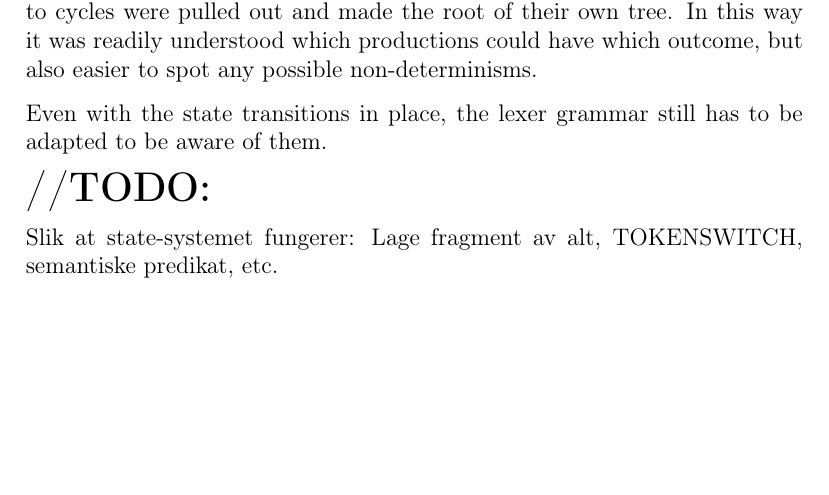
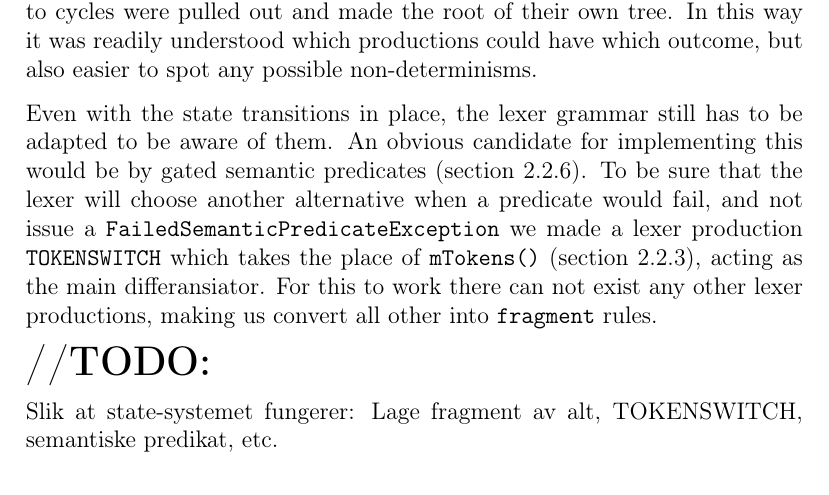
Before and after one commit to andrerav/xqft-parser, a LaTeX thesis (doc/Hoved.tex, which reads doc/implementation/ParserControlled.tex): part of page 44 of 61, cut so that both start at the same text, the shorter picture padded with empty space. Compiled offline with pdfLaTeX.

Commit message:
parsercontrolled rapport

```diff
--- a/doc/implementation/ParserControlled.tex
+++ b/doc/implementation/ParserControlled.tex
@@ -177,7 +177,7 @@ By using a stack the parser has knowledge of which state the lexer was in before
 
 To gain a more readable version of the grammar, all non-terminal, i.e. parser, productions were organized in a treewise fashion. Producuctions that lead to cycles were pulled out and made the root of their own tree. In this way it was readily understood which productions could have which outcome, but also easier to spot any possible non-determinisms.
 
-Even with the state transitions in place, the lexer grammar still has to be adapted to be aware of them.
+Even with the state transitions in place, the lexer grammar still has to be adapted to be aware of them. An obvious candidate for implementing this would be by gated semantic predicates (section \ref{sect:antlr:val_semantic_preds}). To be sure that the lexer will choose another alternative when a predicate would fail, and not issue a \verb!FailedSemanticPredicateException! we made a lexer production \verb!TOKENSWITCH! which takes the place of \verb!mTokens()! (section \ref{sect:antlr:lexer}), acting as the main differansiator. For this to work there can not exist any other lexer productions, making us convert all other into \verb!fragment! rules.
 
 \textbf{\LARGE //TODO:}
 
```
Also changed, not shown: doc/theory/Antlr.tex (+2 -0 lines).
